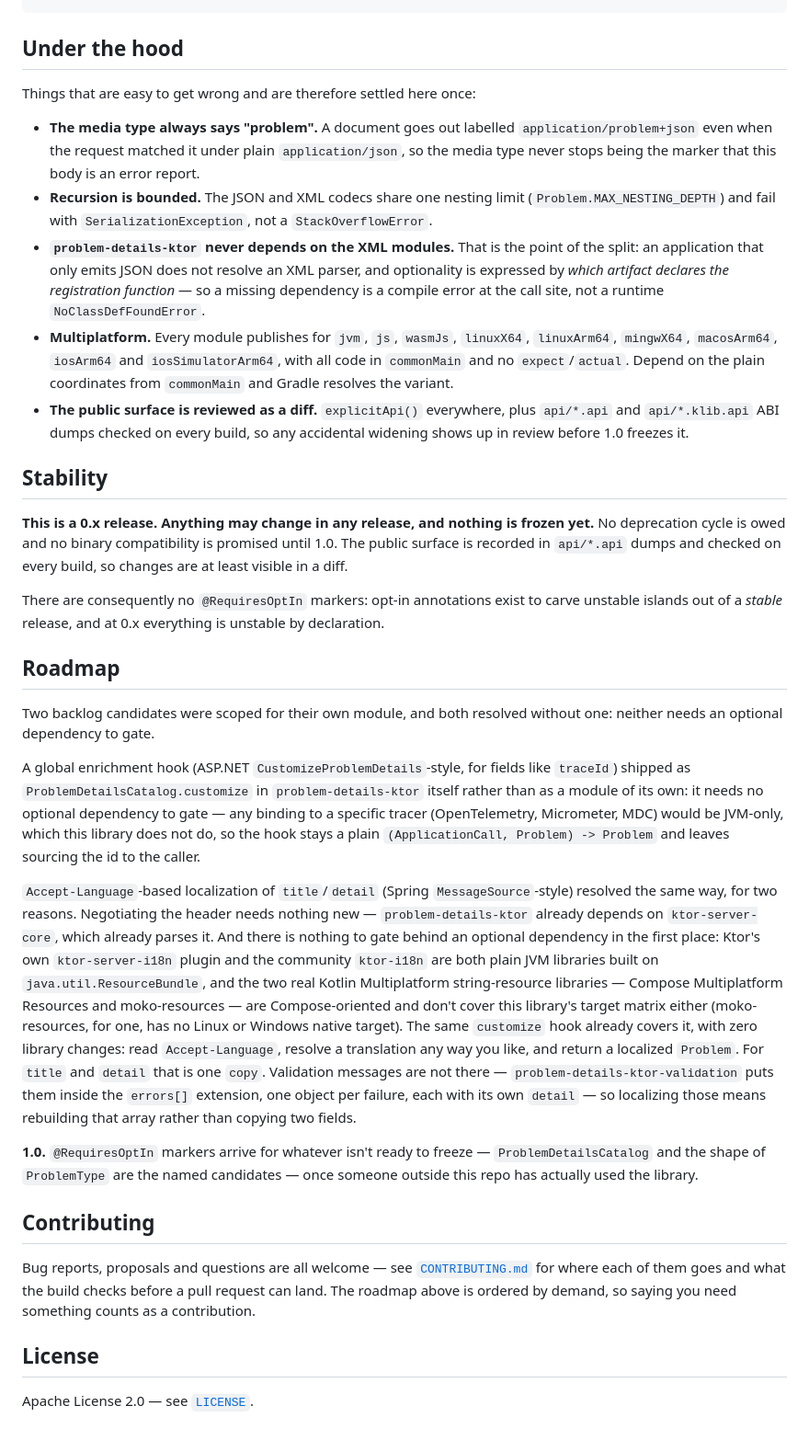
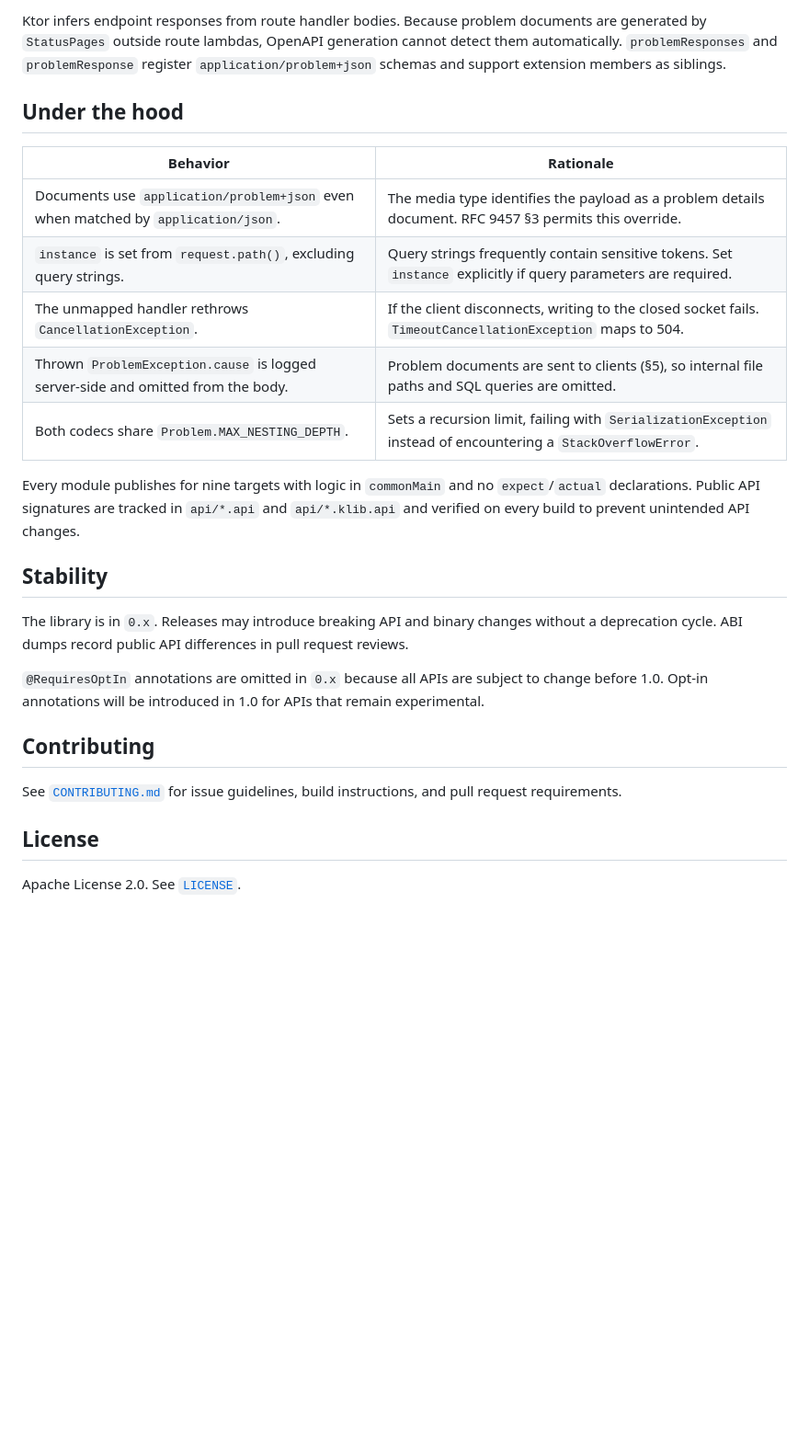
Before and after one commit to ilyankin/kotlin-rfc9457, a Markdown page: README.md, the part around one of its changes. Shown at 92% size. Drawn GitHub-style; blank space fills up the shorter version.

Commit message:
docs: Clean up README and CONTRIBUTING

```diff
--- a/README.md
+++ b/README.md
@@ -253,72 +319,37 @@ call.respondProblem(HttpStatusCode.Forbidden, problem)
+Ktor infers endpoint responses from route handler bodies. Because problem documents are generated
+by `StatusPages` outside route lambdas, OpenAPI generation cannot detect them automatically.
+`problemResponses` and `problemResponse` register `application/problem+json` schemas and support
+extension members as siblings.
 
 ## Under the hood
 
-Things that are easy to get wrong and are therefore settled here once:
+| Behavior | Rationale |
+|---|---|
+| Documents use `application/problem+json` even when matched by `application/json`. | The media type identifies the payload as a problem details document. RFC 9457 §3 permits this override. |
+| `instance` is set from `request.path()`, excluding query strings. | Query strings frequently contain sensitive tokens. Set `instance` explicitly if query parameters are required. |
+| The unmapped handler rethrows `CancellationException`. | If the client disconnects, writing to the closed socket fails. `TimeoutCancellationException` maps to 504. |
+| Thrown `ProblemException.cause` is logged server-side and omitted from the body. | Problem documents are sent to clients (§5), so internal file paths and SQL queries are omitted. |
+| Both codecs share `Problem.MAX_NESTING_DEPTH`. | Sets a recursion limit, failing with `SerializationException` instead of encountering a `StackOverflowError`. |
 
-- **The media type always says "problem".** A document goes out labelled
-  `application/problem+json` even when the request matched it under plain `application/json`, so the
-  media type never stops being the marker that this body is an error report.
-- **Recursion is bounded.** The JSON and XML codecs share one nesting limit
-  (`Problem.MAX_NESTING_DEPTH`) and fail with `SerializationException`, not a `StackOverflowError`.
-- **`problem-details-ktor` never depends on the XML modules.** That is the point of the split: an
-  application that only emits JSON does not resolve an XML parser, and optionality is expressed by
-  *which artifact declares the registration function* — so a missing dependency is a compile error at
-  the call site, not a runtime `NoClassDefFoundError`.
-- **Multiplatform.** Every module publishes for `jvm`, `js`, `wasmJs`, `linuxX64`, `linuxArm64`,
-  `mingwX64`, `macosArm64`, `iosArm64` and `iosSimulatorArm64`, with all code in `commonMain` and no
-  `expect`/`actual`. Depend on the plain coordinates from `commonMain` and Gradle resolves the
-  variant.
-- **The public surface is reviewed as a diff.** `explicitApi()` everywhere, plus `api/*.api` and
-  `api/*.klib.api` ABI dumps checked on every build, so any accidental widening shows up in review
-  before 1.0 freezes it.
+Every module publishes for nine targets with logic in `commonMain` and no `expect`/`actual` declarations.
+Public API signatures are tracked in `api/*.api` and `api/*.klib.api` and verified on every build to prevent
+unintended API changes.
 
 ## Stability
 
-**This is a 0.x release. Anything may change in any release, and nothing is frozen yet.** No
-deprecation cycle is owed and no binary compatibility is promised until 1.0. The public surface is
-recorded in `api/*.api` dumps and checked on every build, so changes are at least visible in a diff.
+The library is in `0.x`. Releases may introduce breaking API and binary changes without a deprecation
+cycle. ABI dumps record public API differences in pull request reviews.
 
-There are consequently no `@RequiresOptIn` markers: opt-in annotations exist to carve unstable
-islands out of a *stable* release, and at 0.x everything is unstable by declaration.
-
-## Roadmap
-
-Two backlog candidates were scoped for their own module, and both resolved without one: neither needs
-an optional dependency to gate.
-
-A global enrichment hook (ASP.NET `CustomizeProblemDetails`-style, for fields like `traceId`) shipped
-as `ProblemDetailsCatalog.customize` in `problem-details-ktor` itself rather than as a module of its
-own: it needs no optional dependency to gate — any binding to a specific tracer (OpenTelemetry,
-Micrometer, MDC) would be JVM-only, which this library does not do, so the hook stays a plain
-`(ApplicationCall, Problem) -> Problem` and leaves sourcing the id to the caller.
-
-`Accept-Language`-based localization of `title`/`detail` (Spring `MessageSource`-style) resolved the
-same way, for two reasons. Negotiating the header needs nothing new — `problem-details-ktor` already
-depends on `ktor-server-core`, which already parses it. And there is nothing to gate behind an optional
-dependency in the first place: Ktor's own `ktor-server-i18n` plugin and the community `ktor-i18n` are
-both plain JVM libraries built on `java.util.ResourceBundle`, and the two real Kotlin Multiplatform
-string-resource libraries — Compose Multiplatform Resources and moko-resources — are Compose-oriented
-and don't cover this library's target matrix either (moko-resources, for one, has no Linux or Windows
-native target). The same `customize` hook already covers it, with zero library changes: read
-`Accept-Language`, resolve a translation any way you like, and return a localized `Problem`. For
-`title` and `detail` that is one `copy`. Validation messages are not there —
-`problem-details-ktor-validation` puts them inside the `errors[]` extension, one object per failure,
-each with its own `detail` — so localizing those means rebuilding that array rather than copying two
-fields.
-
-**1.0.** `@RequiresOptIn` markers arrive for whatever isn't ready to freeze — `ProblemDetailsCatalog`
-and the shape of `ProblemType` are the named candidates — once someone outside this repo has actually
-used the library.
+`@RequiresOptIn` annotations are omitted in `0.x` because all APIs are subject to change before 1.0.
+Opt-in annotations will be introduced in 1.0 for APIs that remain experimental.
 
 ## Contributing
 
-Bug reports, proposals and questions are all welcome — see [`CONTRIBUTING.md`](CONTRIBUTING.md) for
-where each of them goes and what the build checks before a pull request can land. The roadmap above
-is ordered by demand, so saying you need something counts as a contribution.
+See [`CONTRIBUTING.md`](CONTRIBUTING.md) for issue guidelines, build instructions, and pull request requirements.
 
 ## License
 
-Apache License 2.0 — see [`LICENSE`](LICENSE).
+Apache License 2.0. See [`LICENSE`](LICENSE).
 
 [badge-jvm]: https://img.shields.io/badge/-jvm-DB413D.svg?style=flat
 [badge-js]: https://img.shields.io/badge/-js-F8DB5D.svg?style=flat
```
Also changed, not shown: other parts of README.md (+175 -109 lines), CONTRIBUTING.md (+30 -84 lines).
